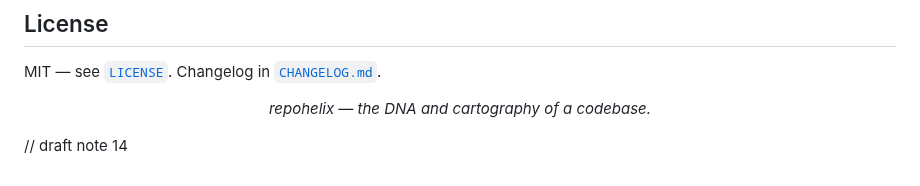
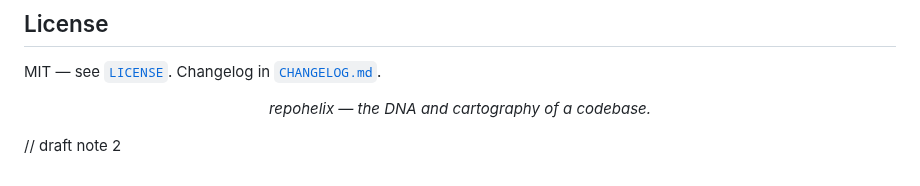
Before and after one commit to alfabjostron/RepoHelix, a Markdown page: README.md, the part around the change. GitHub-like rendering.

```diff
--- a/README.md
+++ b/README.md
@@ -447,4 +447,4 @@ MIT — see [`LICENSE`](LICENSE). Changelog in [`CHANGELOG.md`](CHANGELOG.md).
 
 <p align="center"><em>repohelix — the DNA and cartography of a codebase.</em></p>
 
-// draft note 14
+// draft note 2
```
